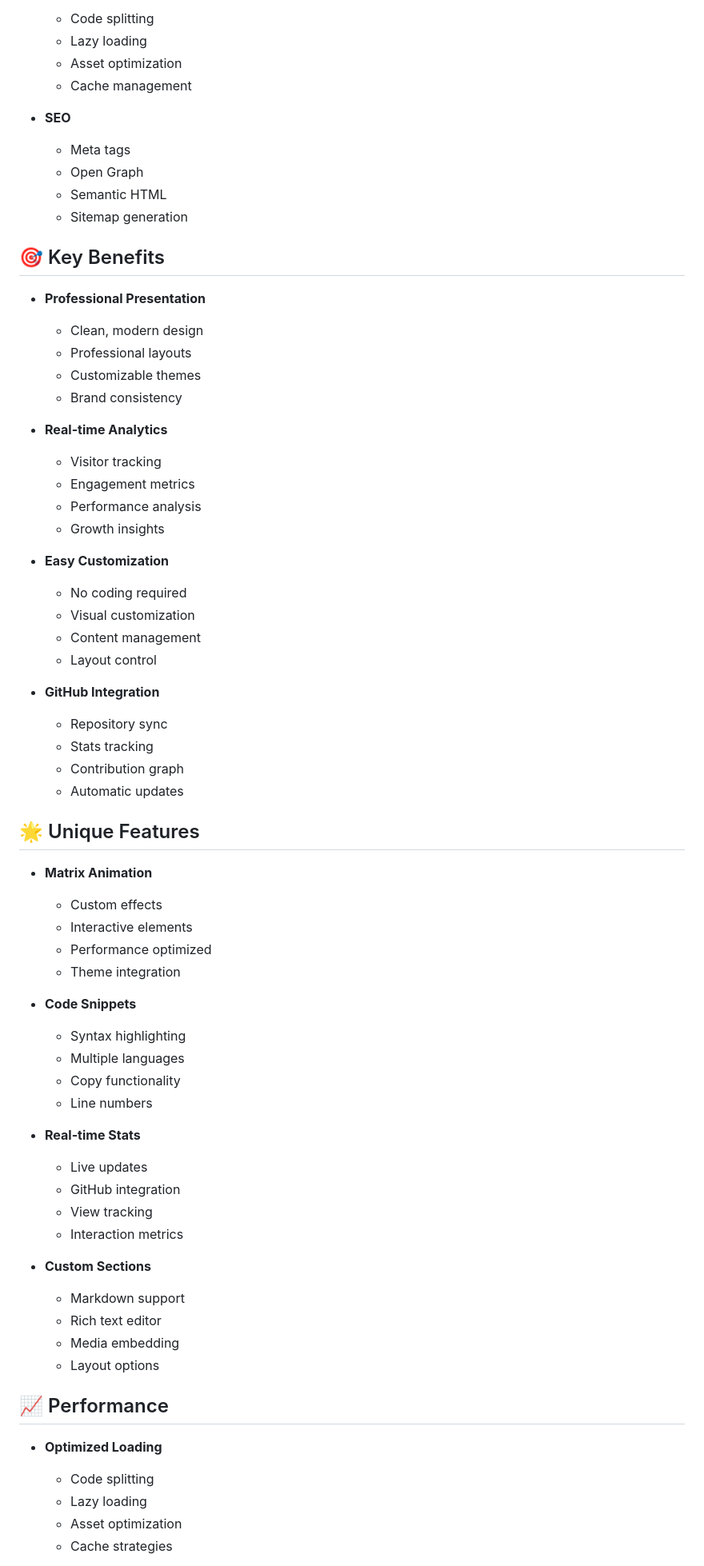
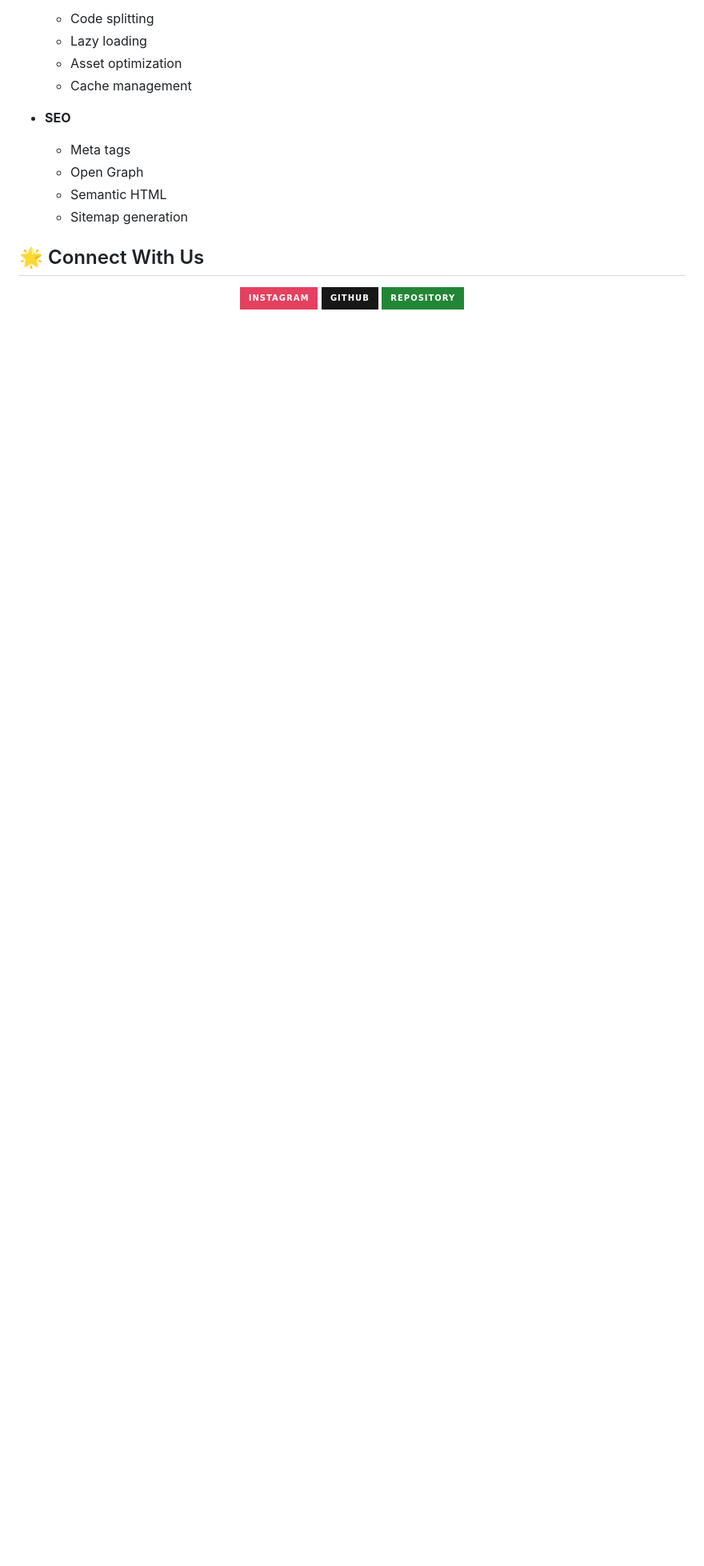
Before and after one commit to SIDDHU123M/devfolio, a Markdown page: README.md, the part around the change printed below. Shown: that part at 80% size. Drawn GitHub-style; badges without logos; blank space fills up the shorter version.

```diff
--- a/README.md
+++ b/README.md
@@ -192,63 +194,11 @@ DevFolio is fully responsive and optimized for:
   - Semantic HTML
   - Sitemap generation
 
-## 🎯 Key Benefits
+## 🌟 Connect With Us
 
-- **Professional Presentation**
-  - Clean, modern design
-  - Professional layouts
-  - Customizable themes
-  - Brand consistency
+<div align="center" style="margin-top: 20px;">
 
-- **Real-time Analytics**
-  - Visitor tracking
-  - Engagement metrics
-  - Performance analysis
-  - Growth insights
+[![Instagram](https://img.shields.io/badge/Instagram-E4405F?style=for-the-badge&logo=instagram&logoColor=white)](https://instagram.com/sidhart_h69)
+[![GitHub](https://img.shields.io/badge/GitHub-181717?style=for-the-badge&logo=github&logoColor=white)](https://github.com/siddhu123m)
+[![Repository](https://img.shields.io/badge/Repository-238636?style=for-the-badge&logo=github&logoColor=white)](https://github.com/SIDDHU123M/devfolio)
 
-- **Easy Customization**
-  - No coding required
-  - Visual customization
-  - Content management
-  - Layout control
-
-- **GitHub Integration**
-  - Repository sync
-  - Stats tracking
-  - Contribution graph
-  - Automatic updates
-
-## 🌟 Unique Features
-
-- **Matrix Animation**
-  - Custom effects
-  - Interactive elements
-  - Performance optimized
-  - Theme integration
-
-- **Code Snippets**
-  - Syntax highlighting
-  - Multiple languages
-  - Copy functionality
-  - Line numbers
-
-- **Real-time Stats**
-  - Live updates
-  - GitHub integration
-  - View tracking
-  - Interaction metrics
-
-- **Custom Sections**
-  - Markdown support
-  - Rich text editor
-  - Media embedding
-  - Layout options
-
-## 📈 Performance
-
-- **Optimized Loading**
-  - Code splitting
-  - Lazy loading
-  - Asset optimization
-  - Cache strategies
-
```
Also changed, not shown: other parts of README.md (+8 -65 lines).
